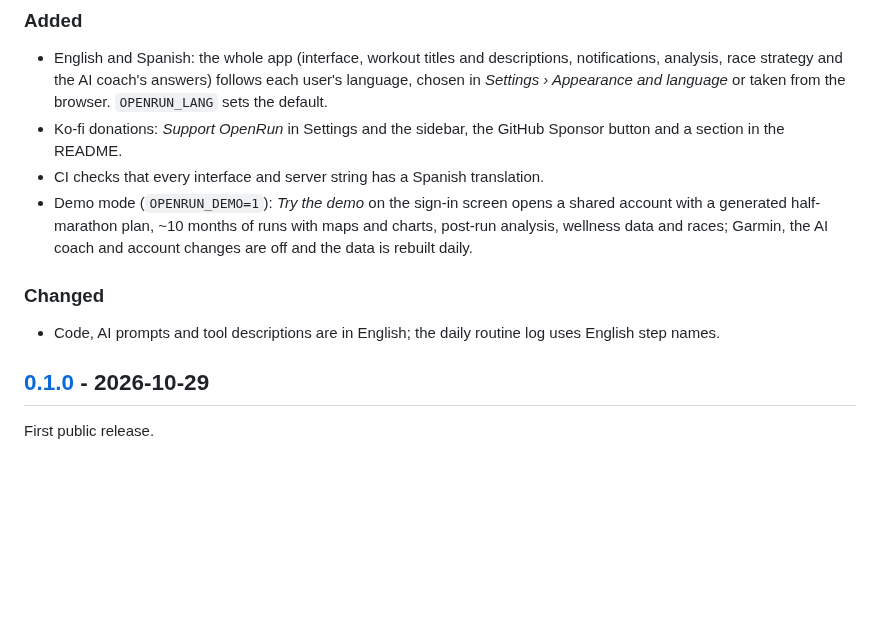
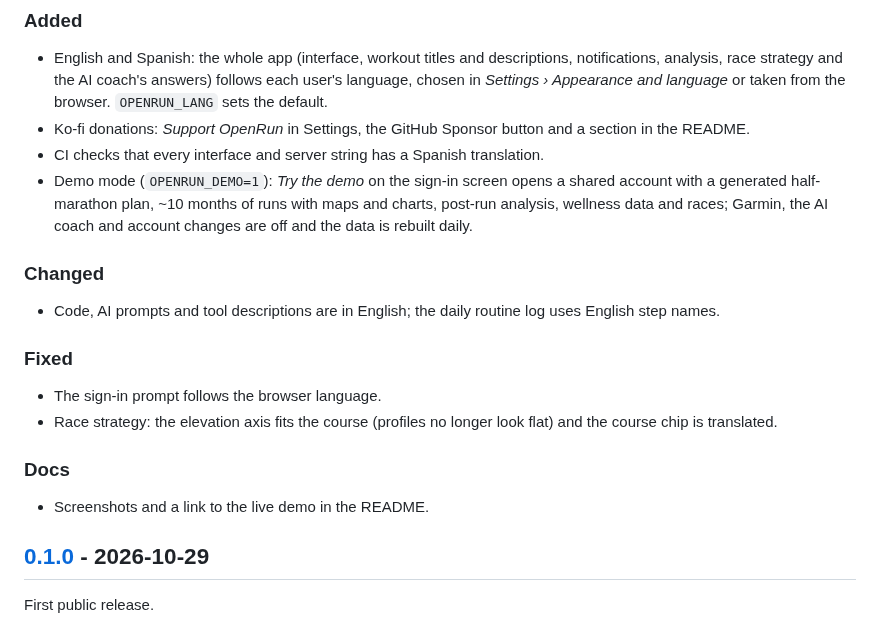
Before and after one commit to mandel2000/openrun, a Markdown page: CHANGELOG.md, the part around one of its changes. GitHub-like rendering; blank space fills up the shorter version.

```diff
--- a/CHANGELOG.md
+++ b/CHANGELOG.md
@@ -7,11 +9,18 @@ All notable changes to OpenRun are documented here. The format follows [Keep a C
 ### Added
 - English and Spanish: the whole app (interface, workout titles and descriptions, notifications, analysis, race strategy and the AI coach's answers) follows each user's language, chosen in *Settings › Appearance and language* or taken from the browser. `OPENRUN_LANG` sets the default.
-- Ko-fi donations: *Support OpenRun* in Settings and the sidebar, the GitHub Sponsor button and a section in the README.
+- Ko-fi donations: *Support OpenRun* in Settings, the GitHub Sponsor button and a section in the README.
 - CI checks that every interface and server string has a Spanish translation.
 - Demo mode (`OPENRUN_DEMO=1`): *Try the demo* on the sign-in screen opens a shared account with a generated half-marathon plan, ~10 months of runs with maps and charts, post-run analysis, wellness data and races; Garmin, the AI coach and account changes are off and the data is rebuilt daily.
 
 ### Changed
 - Code, AI prompts and tool descriptions are in English; the daily routine log uses English step names.
+
+### Fixed
+- The sign-in prompt follows the browser language.
+- Race strategy: the elevation axis fits the course (profiles no longer look flat) and the course chip is translated.
+
+### Docs
+- Screenshots and a link to the live demo in the README.
 
 ## [0.1.0] - 2026-10-29
 
```
Also changed, not shown: other parts of CHANGELOG.md (+4 -1 lines), README.es.md (+19 -0 lines), README.md (+19 -0 lines), docs/images/activity.jpg (added), docs/images/mobile-today.png (added), docs/images/plan.png (added), docs/images/predictions.png (added), docs/images/race-strategy.png (added), docs/images/today.png (added), 3 other files.
